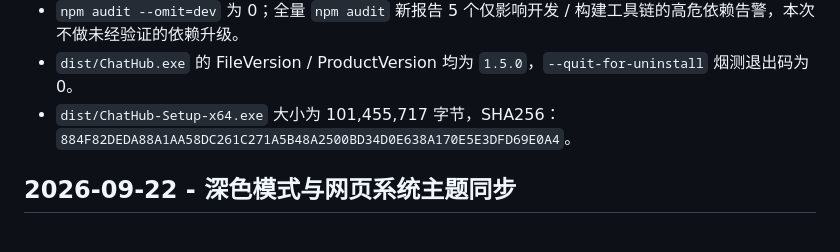
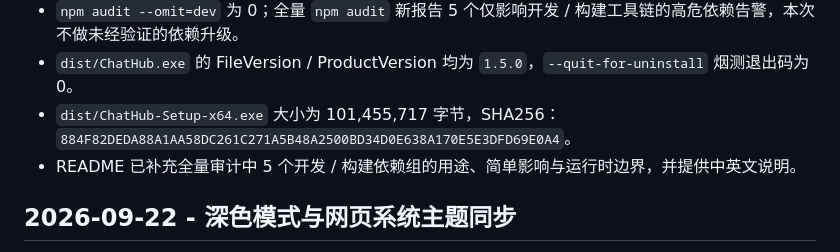
Before and after one commit to wyshenming/ChatHub, a Markdown page: DEVLOG.md, the part around the change. Rendered like a GitHub page.

```diff
--- a/DEVLOG.md
+++ b/DEVLOG.md
@@ -7,6 +7,7 @@
 - `npm audit --omit=dev` 为 0；全量 `npm audit` 新报告 5 个仅影响开发 / 构建工具链的高危依赖告警，本次不做未经验证的依赖升级。
 - `dist/ChatHub.exe` 的 FileVersion / ProductVersion 均为 `1.5.0`，`--quit-for-uninstall` 烟测退出码为 0。
 - `dist/ChatHub-Setup-x64.exe` 大小为 101,455,717 字节，SHA256：`884F82DEDA88A1AA58DC261C271A5B48A2500BD34D0E638A170E5E3DFD69E0A4`。
+- README 已补充全量审计中 5 个开发 / 构建依赖组的用途、简单影响与运行时边界，并提供中英文说明。
 
 ## 2026-09-22 - 深色模式与网页系统主题同步
 
```
Also changed, not shown: README.md (+25 -1 lines), TODO.md (+1 -0 lines).
